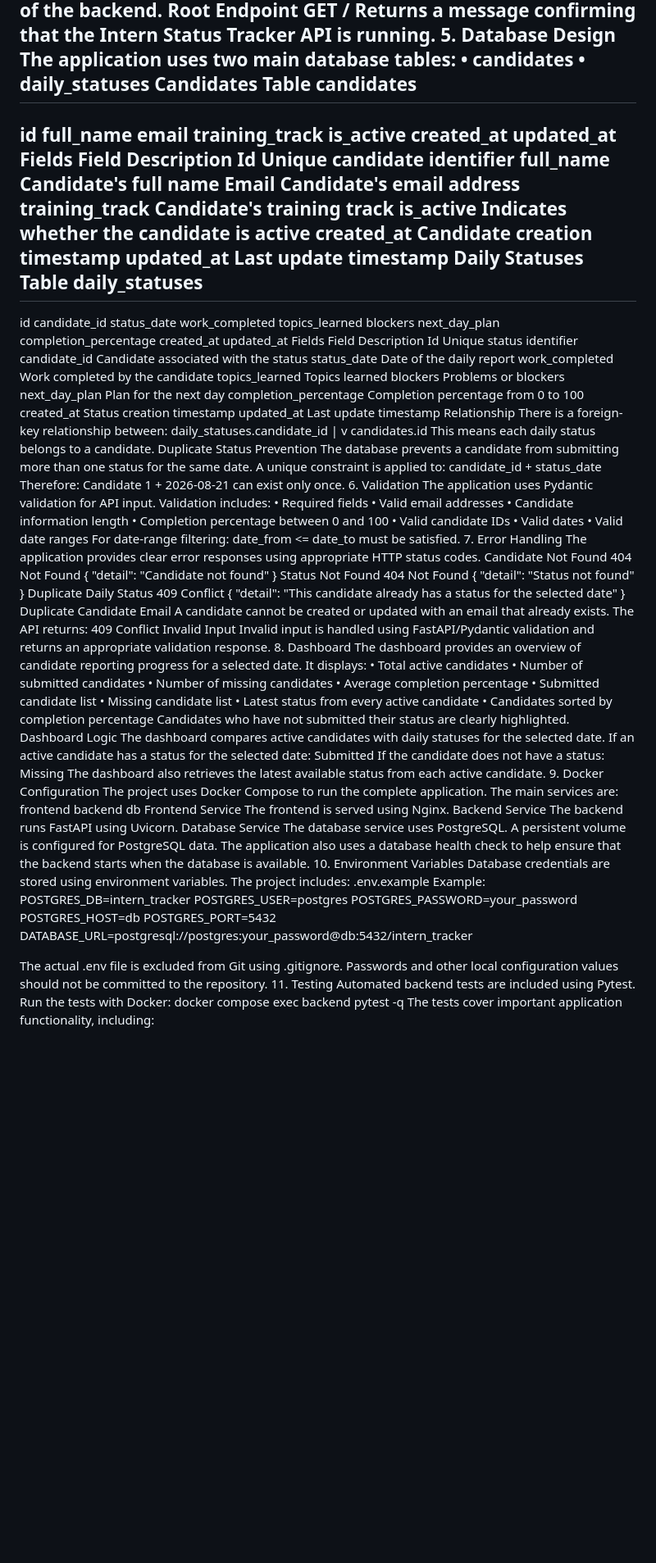
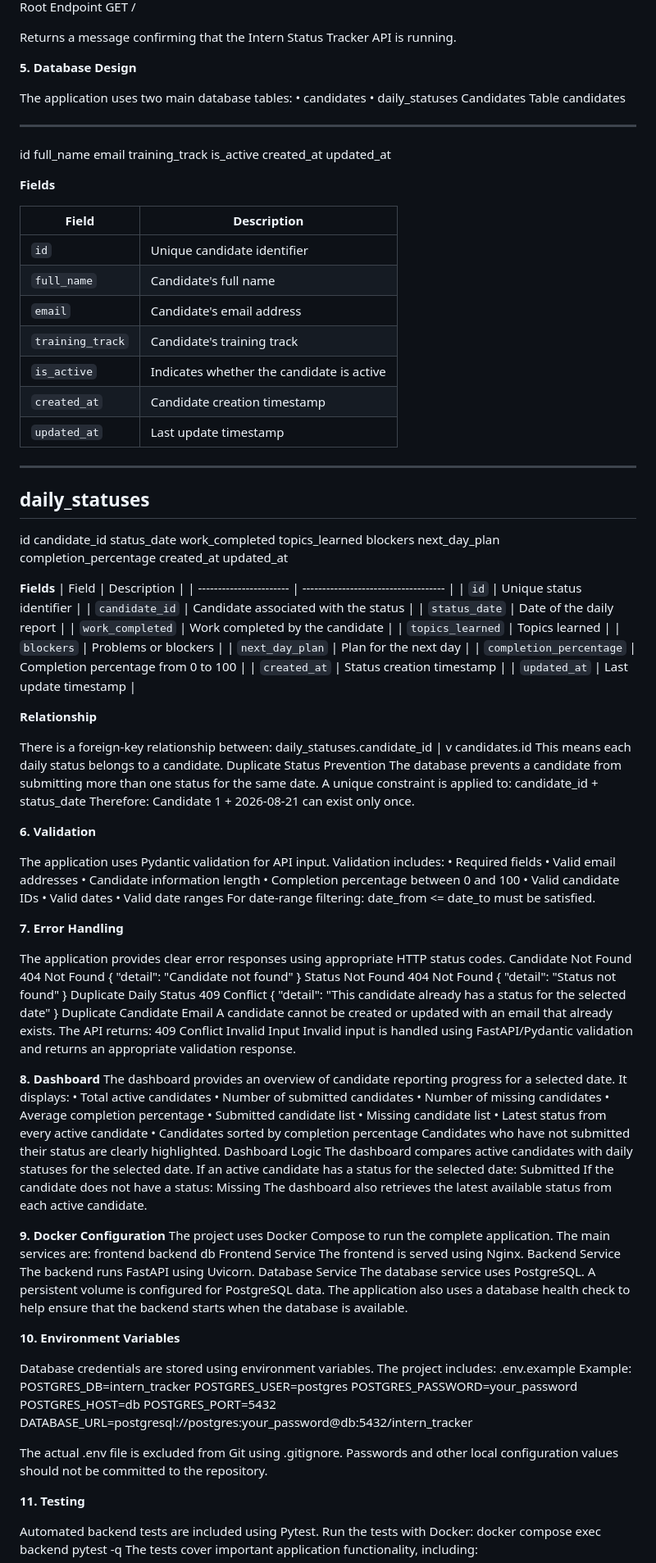
Before and after one commit to mehreenmukhtar131/Intern-status-tracker, a Markdown page: README.md, the part around one of its changes. Shown at 82% size. GitHub-like rendering; blank space fills up the shorter version.

Commit message:
Improve formatting and structure of README.md
Updated README to enhance formatting and clarity.

```diff
--- a/README.md
+++ b/README.md
@@ -156,12 +202,17 @@ Returns the health status of the backend.
 Root Endpoint
 GET /
+
 Returns a message confirming that the Intern Status Tracker API is running.
-5. Database Design
+
+
+**5. Database Design**
+
 The application uses two main database tables:
 •	candidates
 •	daily_statuses
 Candidates Table
 candidates
+
 --------------------------------
 id
 full_name
@@ -170,16 +221,20 @@ training_track
 is_active
 created_at
 updated_at
-Fields
-Field	Description
-Id	Unique candidate identifier
-full_name	Candidate's full name
-Email	Candidate's email address
-training_track	Candidate's training track
-is_active	Indicates whether the candidate is active
-created_at	Candidate creation timestamp
-updated_at	Last update timestamp
-Daily Statuses Table
+
+**Fields**
+
+| Field            | Description                               |
+| ---------------- | ----------------------------------------- |
+| `id`             | Unique candidate identifier               |
+| `full_name`      | Candidate's full name                     |
+| `email`          | Candidate's email address                 |
+| `training_track` | Candidate's training track                |
+| `is_active`      | Indicates whether the candidate is active |
+| `created_at`     | Candidate creation timestamp              |
+| `updated_at`     | Last update timestamp                     |
+
+--------------------------------
 daily_statuses
 --------------------------------
 id
@@ -192,19 +247,24 @@ next_day_plan
 completion_percentage
 created_at
 updated_at
-Fields
-Field	Description
-Id	Unique status identifier
-candidate_id	Candidate associated with the status
-status_date	Date of the daily report
-work_completed	Work completed by the candidate
-topics_learned	Topics learned
-blockers	Problems or blockers
-next_day_plan	Plan for the next day
-completion_percentage	Completion percentage from 0 to 100
-created_at	Status creation timestamp
-updated_at	Last update timestamp
-Relationship
+
+**Fields**
+| Field                   | Description                          |
+| ----------------------- | ------------------------------------ |
+| `id`                    | Unique status identifier             |
+| `candidate_id`          | Candidate associated with the status |
+| `status_date`           | Date of the daily report             |
+| `work_completed`        | Work completed by the candidate      |
+| `topics_learned`        | Topics learned                       |
+| `blockers`              | Problems or blockers                 |
+| `next_day_plan`         | Plan for the next day                |
+| `completion_percentage` | Completion percentage from 0 to 100  |
+| `created_at`            | Status creation timestamp            |
+| `updated_at`            | Last update timestamp                |
+
+
+**Relationship**
+
 There is a foreign-key relationship between:
 daily_statuses.candidate_id
                 |
@@ -218,7 +278,9 @@ candidate_id + status_date
 Therefore:
 Candidate 1 + 2026-08-21
 can exist only once.
-6. Validation
+
+**6. Validation**
+
 The application uses Pydantic validation for API input.
 Validation includes:
 •	Required fields
@@ -231,7 +293,9 @@ Validation includes:
 For date-range filtering:
 date_from <= date_to
 must be satisfied.
-7. Error Handling
+
+**7. Error Handling**
+
 The application provides clear error responses using appropriate HTTP status codes.
 Candidate Not Found
 404 Not Found
@@ -254,7 +318,8 @@ The API returns:
 409 Conflict
 Invalid Input
 Invalid input is handled using FastAPI/Pydantic validation and returns an appropriate validation response.
-8. Dashboard
+
+**8. Dashboard**
 The dashboard provides an overview of candidate reporting progress for a selected date.
 It displays:
 •	Total active candidates
@@ -273,7 +338,8 @@ Submitted
 If the candidate does not have a status:
 Missing
 The dashboard also retrieves the latest available status from each active candidate.
-9. Docker Configuration
+
+**9. Docker Configuration**
 The project uses Docker Compose to run the complete application.
 The main services are:
 frontend
@@ -287,7 +353,9 @@ Database Service
 The database service uses PostgreSQL.
 A persistent volume is configured for PostgreSQL data.
 The application also uses a database health check to help ensure that the backend starts when the database is available.
-10. Environment Variables
+
+**10. Environment Variables**
+
 Database credentials are stored using environment variables.
 The project includes:
 .env.example
@@ -301,7 +369,9 @@ DATABASE_URL=postgresql://postgres:your_password@db:5432/intern_tracker
 
 The actual .env file is excluded from Git using .gitignore.
 Passwords and other local configuration values should not be committed to the repository.
-11. Testing
+
+**11. Testing**
+
 Automated backend tests are included using Pytest.
 Run the tests with Docker:
 docker compose exec backend pytest -q
```
Also changed, not shown: other parts of README.md (+88 -26 lines).
